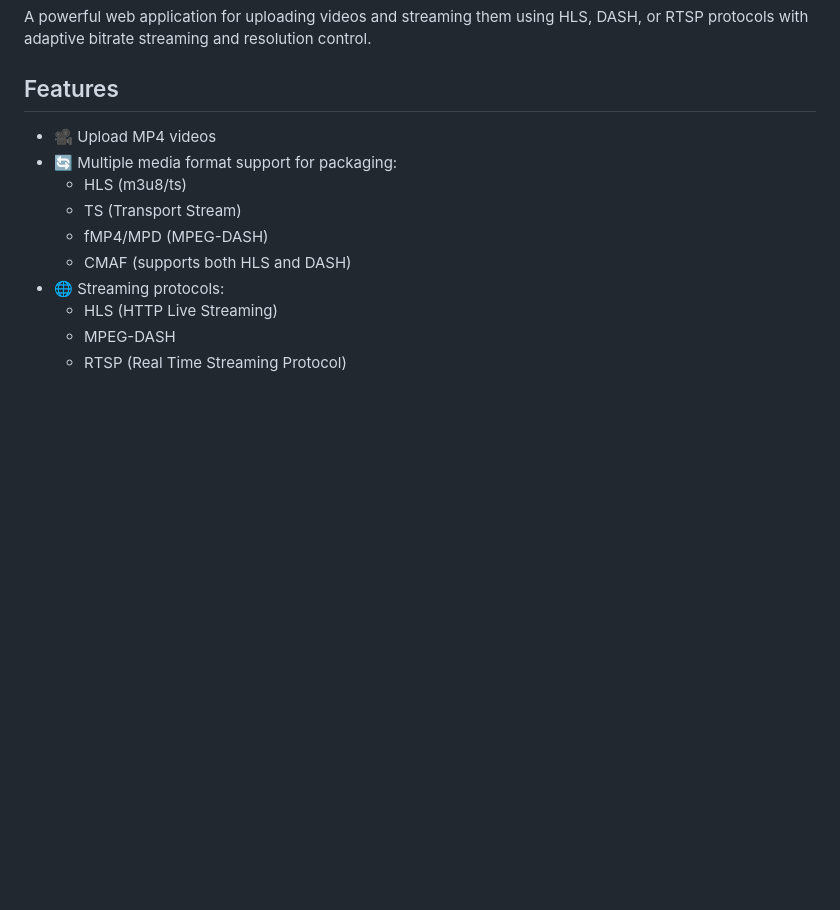
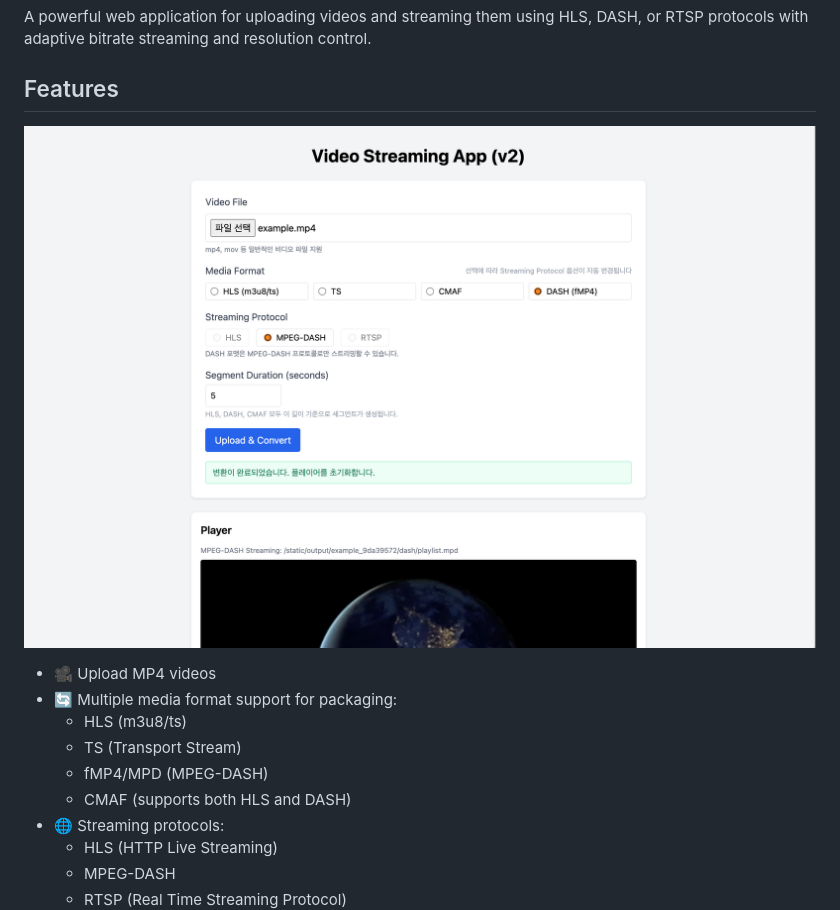
Before and after one commit to YebinLeee/Streaming_project, a Markdown page: README.md, the part around the change. GitHub-like rendering; pictures changed too: docs/view_image.png (added); blank space fills up the shorter version.

Commit message:
segment change, image added

```diff
--- a/README.md
+++ b/README.md
@@ -3,7 +3,7 @@
 A powerful web application for uploading videos and streaming them using HLS, DASH, or RTSP protocols with adaptive bitrate streaming and resolution control.
 
 ## Features
-
+![Streaming UI](docs/view_image.png)
 - 🎥 Upload MP4 videos
 - 🔄 Multiple media format support for packaging:
   - HLS (m3u8/ts)
```
Also changed, not shown: docs/view.png (added), 3 other files.
